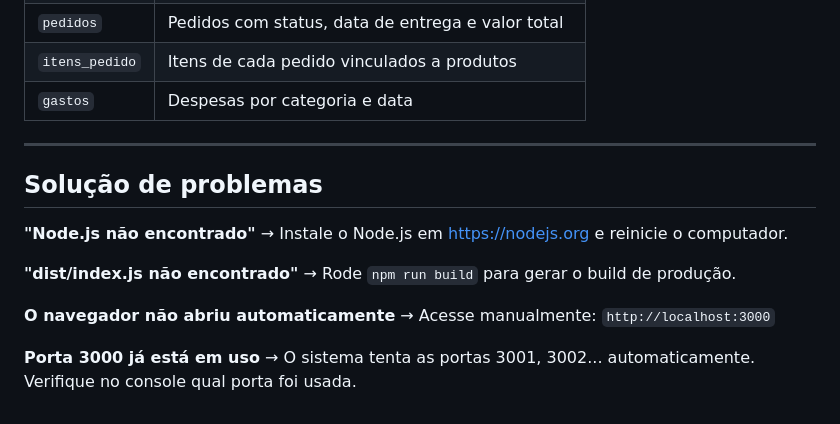
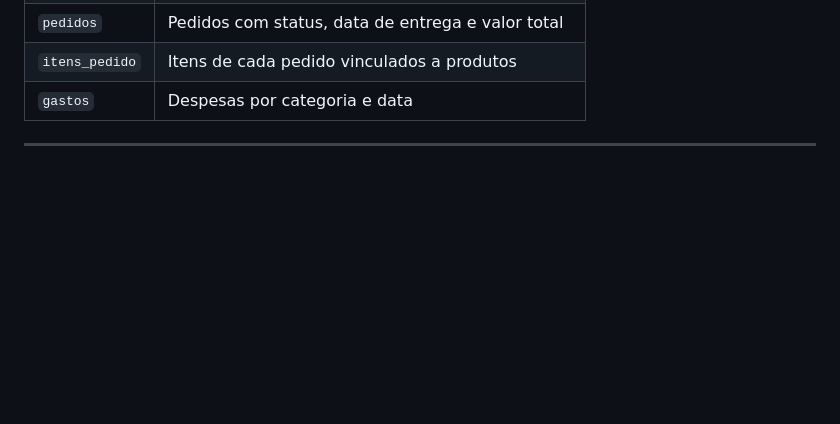
Before and after one commit to Lucasbrandaocabral/Dashboard, a Markdown page: README.md, the part around the change. GitHub-like rendering; blank space fills up the shorter version.

Commit message:
Atualiza README

```diff
--- a/README.md
+++ b/README.md
@@ -82,17 +82,3 @@ O sistema usa **SQLite** (arquivo `database.db` na raiz do projeto). As tabelas
 | `gastos` | Despesas por categoria e data |
 
 ---
-
-## Solução de problemas
-
-**"Node.js não encontrado"**
-→ Instale o Node.js em https://nodejs.org e reinicie o computador.
-
-**"dist/index.js não encontrado"**
-→ Rode `npm run build` para gerar o build de produção.
-
-**O navegador não abriu automaticamente**
-→ Acesse manualmente: `http://localhost:3000`
-
-**Porta 3000 já está em uso**
-→ O sistema tenta as portas 3001, 3002... automaticamente. Verifique no console qual porta foi usada.
```
